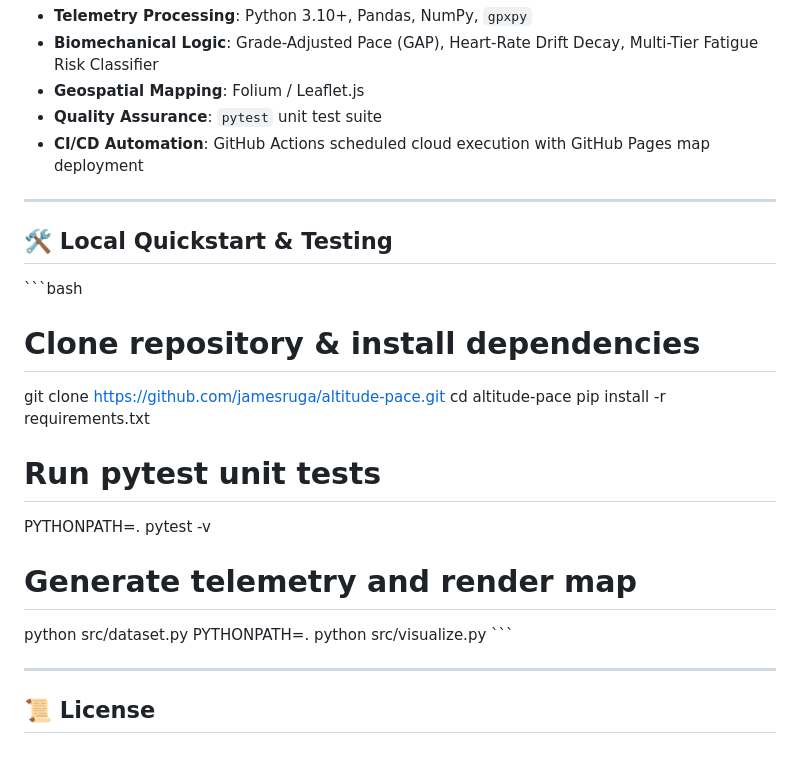
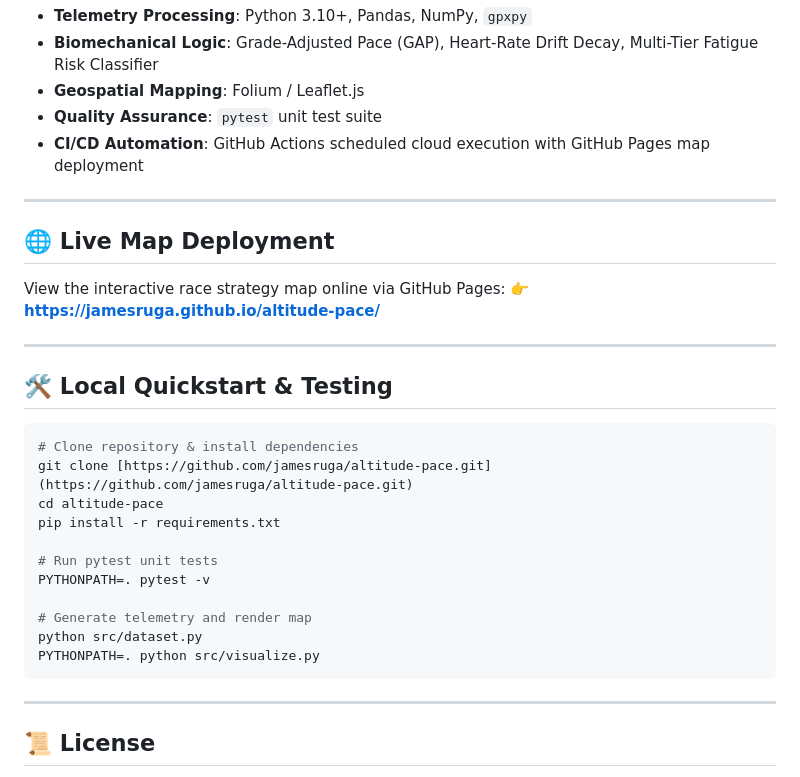
Before and after one commit to jamesruga/altitude-pace, a Markdown page: README.md, the part around the change. Rendered like a GitHub page.

Commit message:
docs: finalize complete README layout

````diff
--- a/README.md
+++ b/README.md
@@ -54,9 +54,16 @@ Below is the dynamic biomechanical telemetry distribution profile across race se
 
 ---
 
+## 🌐 Live Map Deployment
+
+View the interactive race strategy map online via GitHub Pages:
+👉 **[https://jamesruga.github.io/altitude-pace/](https://jamesruga.github.io/altitude-pace/)**
+
+---
+
 ## 🛠 Local Quickstart & Testing
 
-\```bash
+```bash
 # Clone repository & install dependencies
 git clone [https://github.com/jamesruga/altitude-pace.git](https://github.com/jamesruga/altitude-pace.git)
 cd altitude-pace
@@ -68,7 +75,7 @@ PYTHONPATH=. pytest -v
 # Generate telemetry and render map
 python src/dataset.py
 PYTHONPATH=. python src/visualize.py
-\```
+```
 
 ---
 
````
